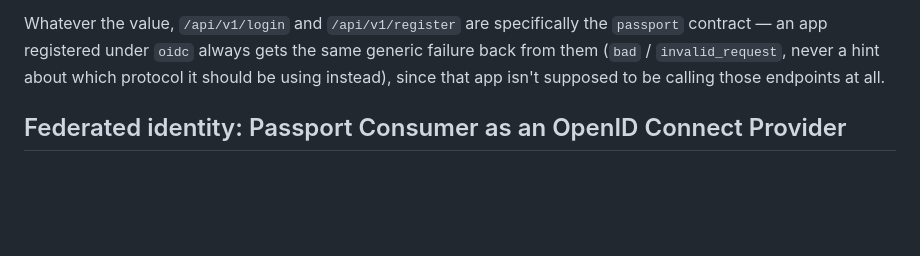
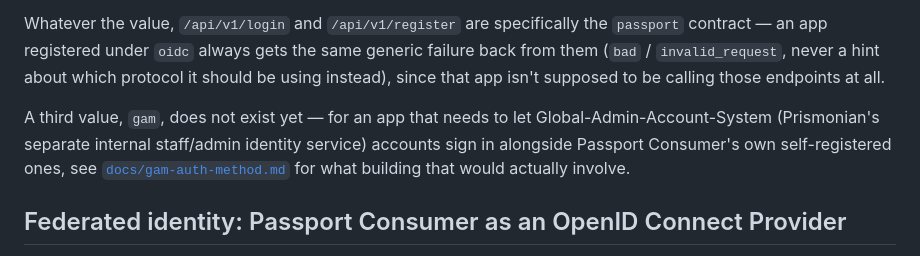
Before and after one commit to Prismonian-Admin-Tools/Passport-Consumer, a Markdown page: README.md, the part around the change. Drawn GitHub-style; blank space fills up the shorter version.

```diff
--- a/README.md
+++ b/README.md
@@ -261,6 +261,13 @@ always gets the same generic failure back from them (`bad` /
 `invalid_request`, never a hint about which protocol it should be using
 instead), since that app isn't supposed to be calling those endpoints at
 all.
+
+A third value, `gam`, does not exist yet — for an app that needs to let
+Global-Admin-Account-System (Prismonian's separate internal staff/admin
+identity service) accounts sign in alongside Passport Consumer's own
+self-registered ones, see
+[`docs/gam-auth-method.md`](docs/gam-auth-method.md) for what building
+that would actually involve.
 
 ## Federated identity: Passport Consumer as an OpenID Connect Provider
 
```
Also changed, not shown: docs/gam-auth-method.md (added, +218 -0 lines).
